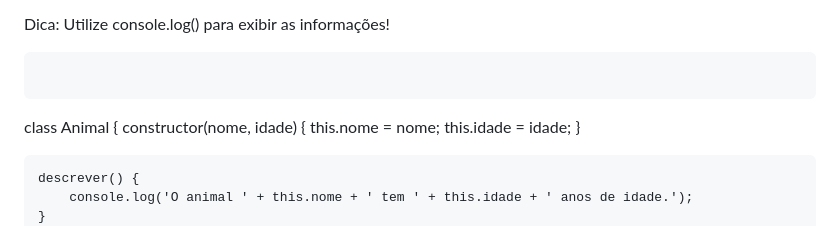
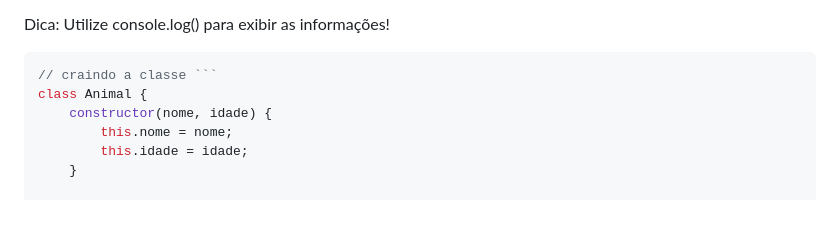
Before and after one commit to RafaelaSOLima/Modulo1-Inteli, a Markdown page: Exercicio_Individual5/lista_01.md, the part around the change. GitHub-like rendering.

````diff
--- a/Exercicio_Individual5/lista_01.md
+++ b/Exercicio_Individual5/lista_01.md
@@ -187,7 +187,7 @@ Chamando os Métodos:
 Dica: Utilize console.log() para exibir as informações!
 
 ```javascript
- ```
+// craindo a classe ```
 class Animal {
     constructor(nome, idade) {
         this.nome = nome;
````
